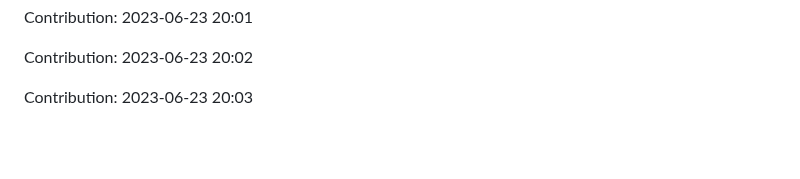
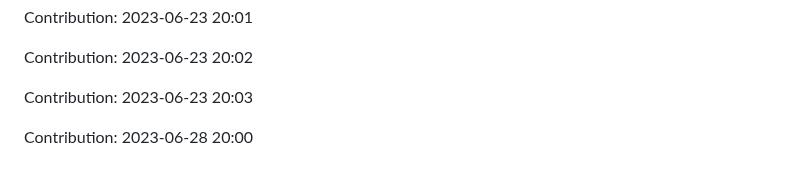
Before and after one commit to zlin1228/fair-market-value-analysis, a Markdown page: README.md, the part around the change. GitHub-like rendering; blank space fills up the shorter version.

Commit message:
"Contribution: 2023-06-28 20:00"

```diff
--- a/README.md
+++ b/README.md
@@ -754,3 +754,5 @@ Contribution: 2023-06-23 20:01
 Contribution: 2023-06-23 20:02
 
 Contribution: 2023-06-23 20:03
+
+Contribution: 2023-06-28 20:00
```
